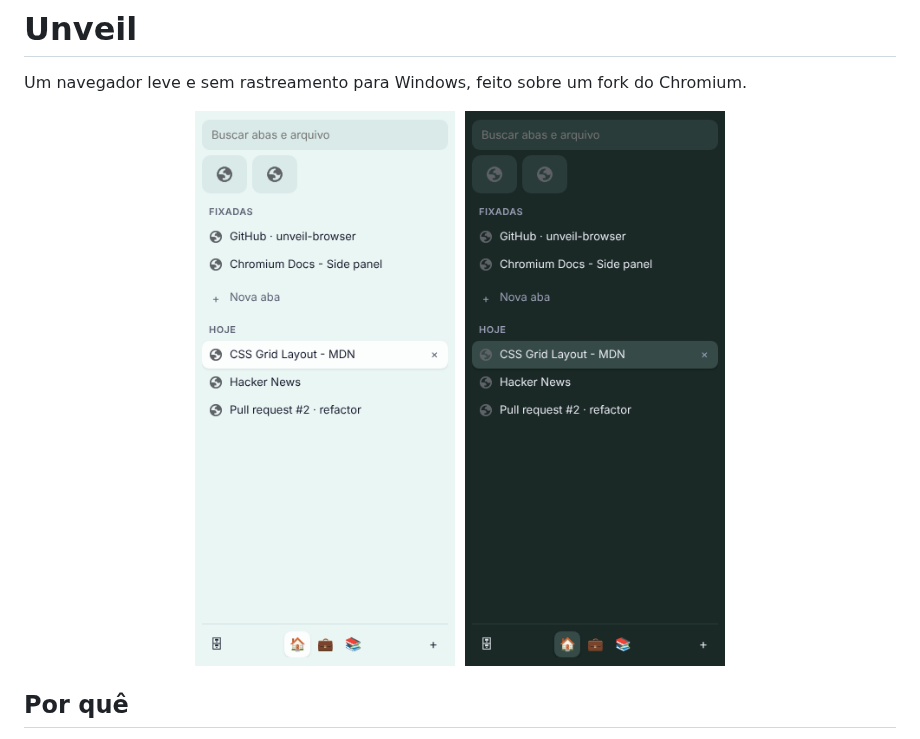
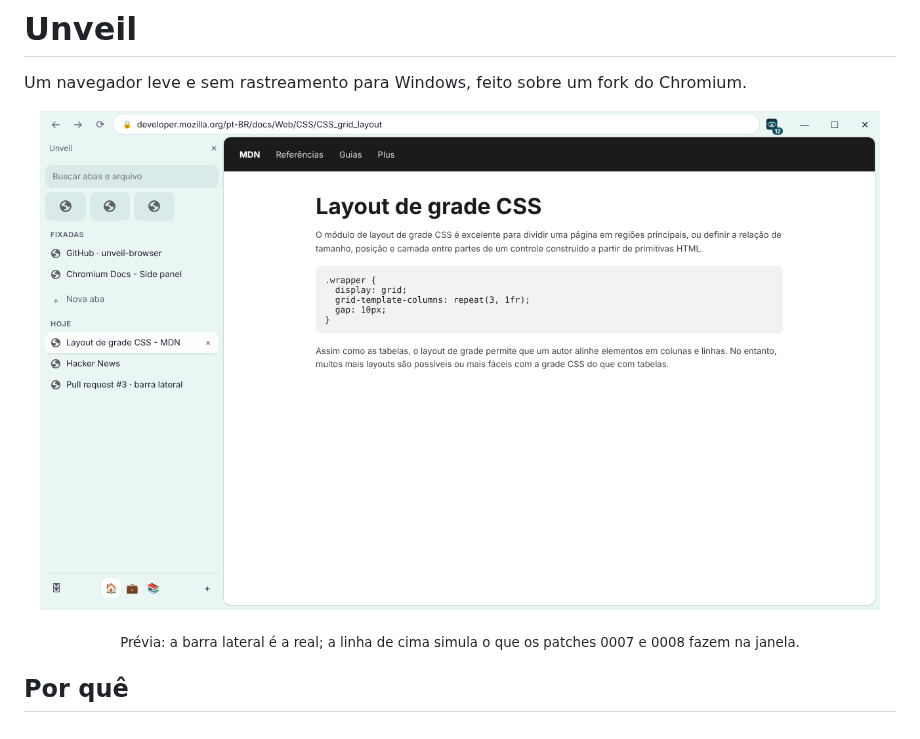
Before and after one commit to daltonfontes/unveil-browser, a Markdown page: README.md, the part around the change. Rendered like a GitHub page; pictures changed too: docs/screenshots/window-light.png (added).

Commit message:
docs: prévia da janela inteira no README
Co-Authored-By: Claude Opus 5.5 <noreply@anthropic.com>
Claude-Session: https://claude.ai/code/session_01NUcJB3h1EYqNH6qh62N1CY

```diff
--- a/README.md
+++ b/README.md
@@ -2,7 +2,9 @@
 
 Um navegador leve e sem rastreamento para Windows, feito sobre um fork do Chromium.
 
-<p align="center"><img src="docs/screenshots/sidebar-light.png" alt="A barra lateral do Unveil: favoritos, abas fixadas, Hoje e Spaces" width="260">&nbsp;&nbsp;<img src="docs/screenshots/sidebar-dark.png" alt="A barra lateral no tema escuro" width="260"></p>
+<p align="center"><img src="docs/screenshots/window-light.png" alt="A janela do Unveil: barra de endereço na linha dos botões da janela, barra lateral à esquerda com favoritos, fixadas, Hoje e Spaces" width="840"></p>
+
+<p align="center"><sub>Prévia: a barra lateral é a real; a linha de cima simula o que os patches 0007 e 0008 fazem na janela.</sub></p>
 
 ## Por quê
 
```
Also changed, not shown: docs/screenshots/window-dark.png (added).
